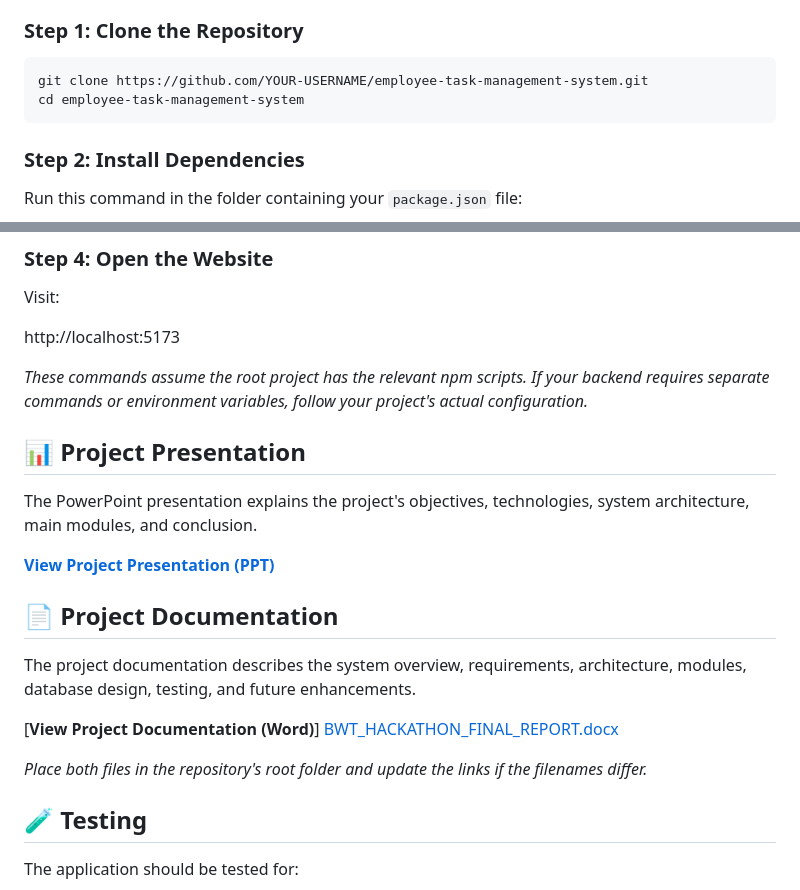
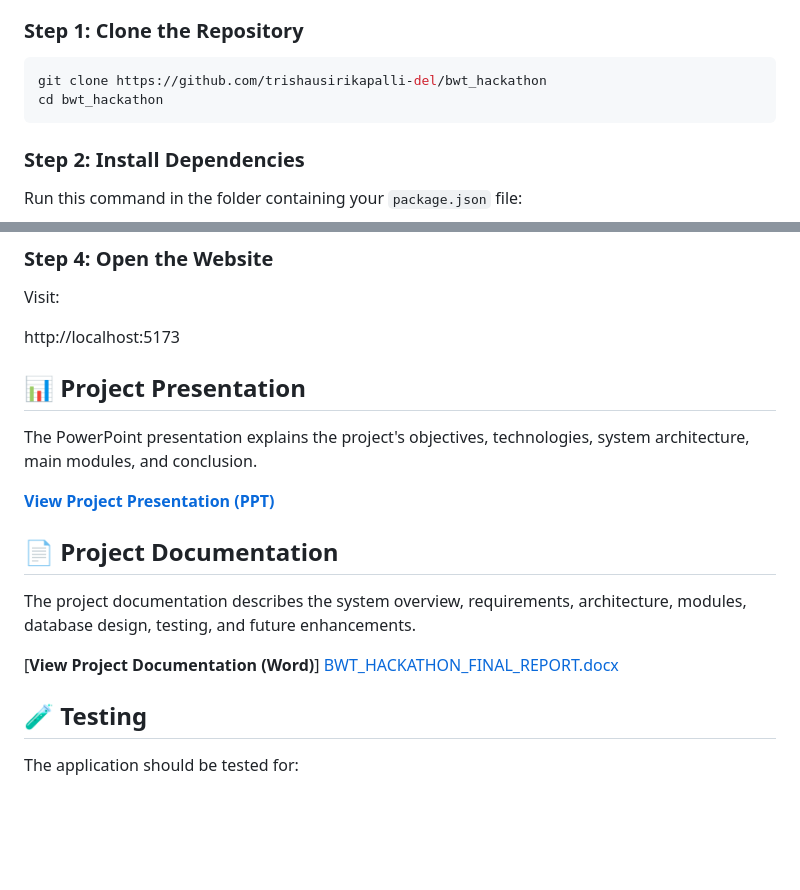
Before and after one commit to trishausirikapalli-del/bwt_hackathon, a Markdown page: README.md, 2 parts joined by grey strips. Rendered like a GitHub page; blank space fills up the shorter version.

Commit message:
Modify README with new repository details
Updated repository clone commands and removed outdated notes.

````diff
--- a/README.md
+++ b/README.md
@@ -131,8 +131,8 @@ The TaskMaster Pro-Employee Task Management System helps organize employee detai
 ### Step 1: Clone the Repository
 
 ```bash
-git clone https://github.com/YOUR-USERNAME/employee-task-management-system.git
-cd employee-task-management-system
+git clone https://github.com/trishausirikapalli-del/bwt_hackathon
+cd bwt_hackathon
 ```
 
 ### Step 2: Install Dependencies
@@ -155,7 +155,6 @@ Visit:
 
 http://localhost:5173
 
-*These commands assume the root project has the relevant npm scripts. If your backend requires separate commands or environment variables, follow your project's actual configuration.*
 
 ## 📊 Project Presentation
 
@@ -169,8 +168,6 @@ The project documentation describes the system overview, requirements, architect
 
 [**View Project Documentation (Word)**] [BWT_HACKATHON_FINAL_REPORT.docx](https://github.com/user-attachments/files/33261334/BWT_HACKATHON_FINAL_REPORT.docx)
 
-
-*Place both files in the repository's root folder and update the links if the filenames differ.*
 
 ## 🧪 Testing
 
````
